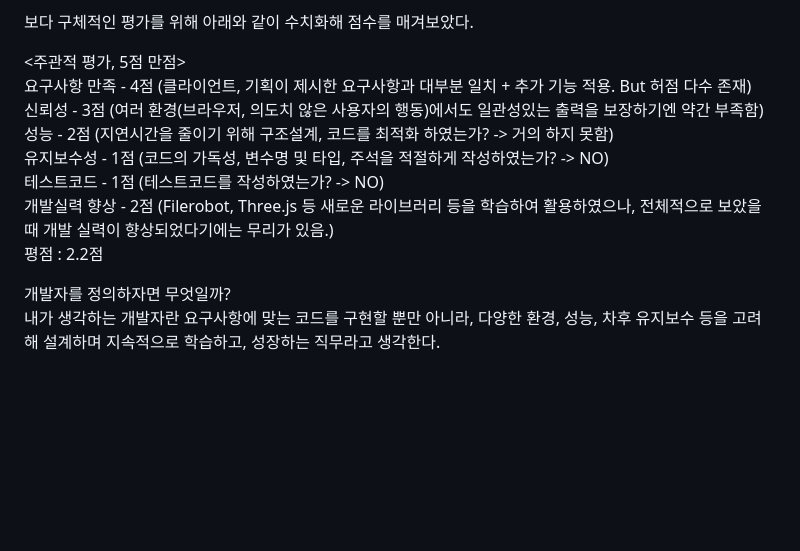
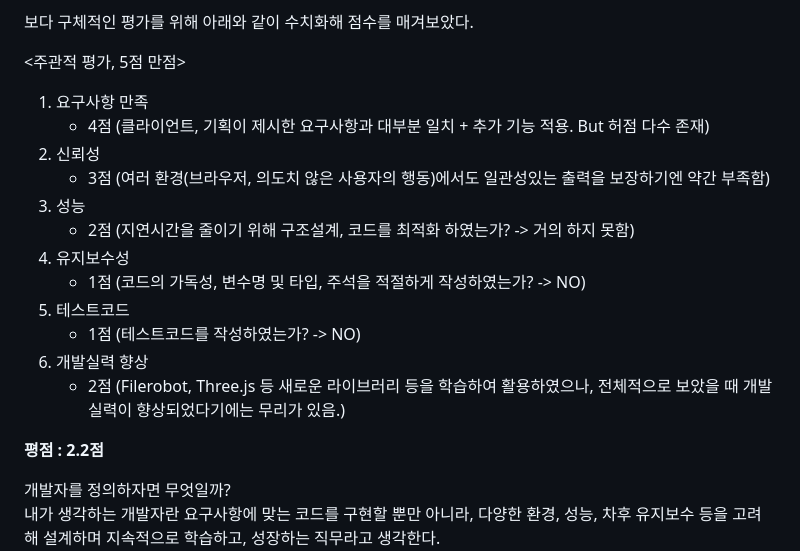
Before and after one commit to isckd/Team3_konawa, a Markdown page: README.md, the part around the change. Rendered like a GitHub page; blank space fills up the shorter version.

Commit message:
개인회고 수정

```diff
--- a/README.md
+++ b/README.md
@@ -41,13 +41,20 @@
 보다 구체적인 평가를 위해 아래와 같이 수치화해 점수를 매겨보았다.<br>
 
 <주관적 평가, 5점 만점><br>
-요구사항 만족 - 4점 (클라이언트, 기획이 제시한 요구사항과 대부분 일치 + 추가 기능 적용. But 허점 다수 존재)<br>
-신뢰성 - 3점 (여러 환경(브라우저, 의도치 않은 사용자의 행동)에서도 일관성있는 출력을 보장하기엔 약간 부족함)<br>
-성능 - 2점 (지연시간을 줄이기 위해 구조설계, 코드를 최적화 하였는가? -> 거의 하지 못함)<br>
-유지보수성 - 1점 (코드의 가독성, 변수명 및 타입, 주석을 적절하게 작성하였는가? -> NO)<br>
-테스트코드 - 1점 (테스트코드를 작성하였는가? -> NO)<br>
-개발실력 향상 - 2점 (Filerobot, Three.js 등 새로운 라이브러리 등을 학습하여 활용하였으나, 전체적으로 보았을 때 개발 실력이 향상되었다기에는 무리가 있음.)<br>
-평점 : 2.2점<br>
+1. 요구사항 만족
+    - 4점 (클라이언트, 기획이 제시한 요구사항과 대부분 일치 + 추가 기능 적용. But 허점 다수 존재)<br>
+2. 신뢰성
+    - 3점 (여러 환경(브라우저, 의도치 않은 사용자의 행동)에서도 일관성있는 출력을 보장하기엔 약간 부족함)<br>
+3. 성능
+    - 2점 (지연시간을 줄이기 위해 구조설계, 코드를 최적화 하였는가? -> 거의 하지 못함)<br>
+4. 유지보수성
+    - 1점 (코드의 가독성, 변수명 및 타입, 주석을 적절하게 작성하였는가? -> NO)<br>
+5. 테스트코드
+    - 1점 (테스트코드를 작성하였는가? -> NO)<br>
+6. 개발실력 향상
+    - 2점 (Filerobot, Three.js 등 새로운 라이브러리 등을 학습하여 활용하였으나, 전체적으로 보았을 때 개발 실력이 향상되었다기에는 무리가 있음.)<br>
+
+<b>평점 : 2.2점</b> <br>
 
 개발자를 정의하자면 무엇일까?<br>
 내가 생각하는 개발자란 요구사항에 맞는 코드를 구현할 뿐만 아니라, 다양한 환경, 성능, 차후 유지보수 등을 고려해 설계하며 지속적으로 학습하고, 성장하는 직무라고 생각한다.<br>
```
